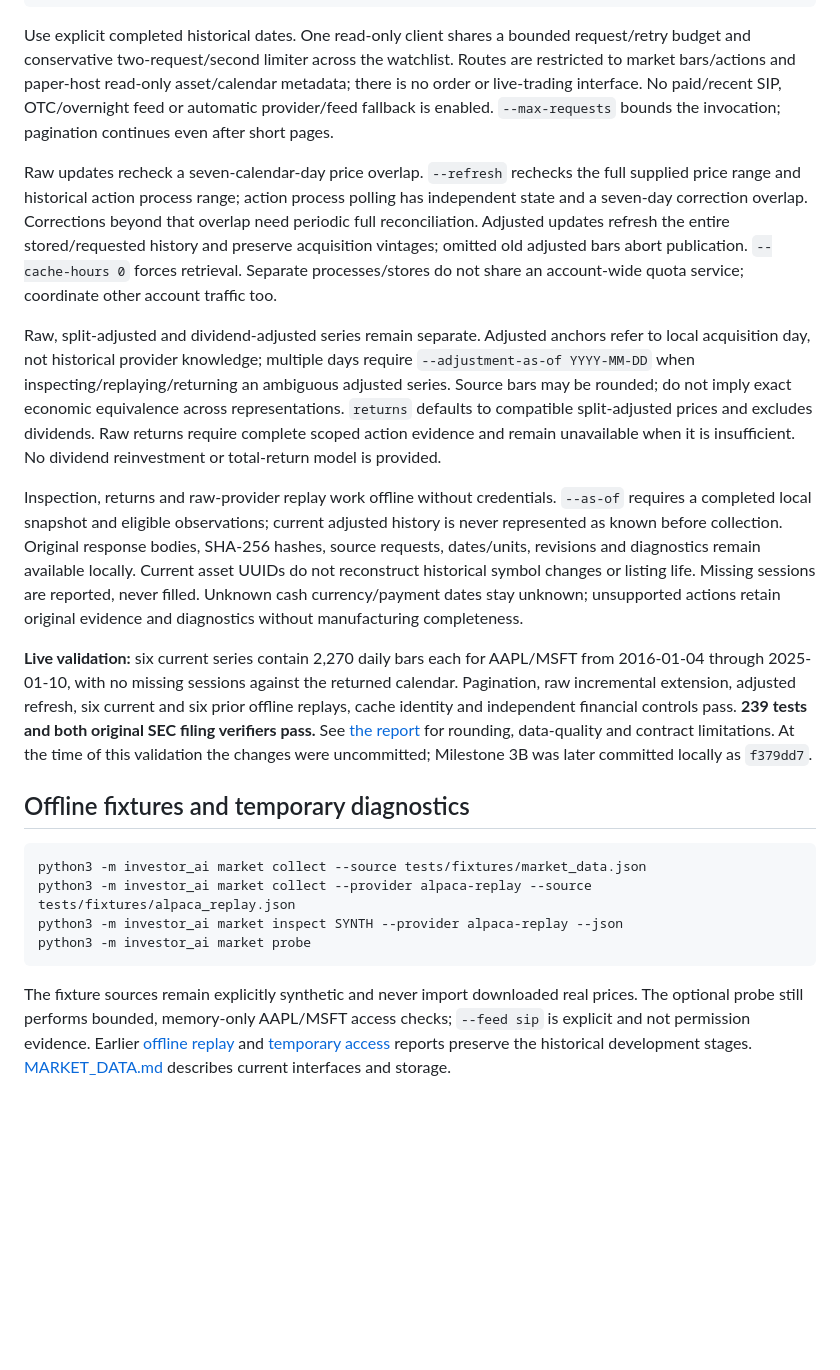
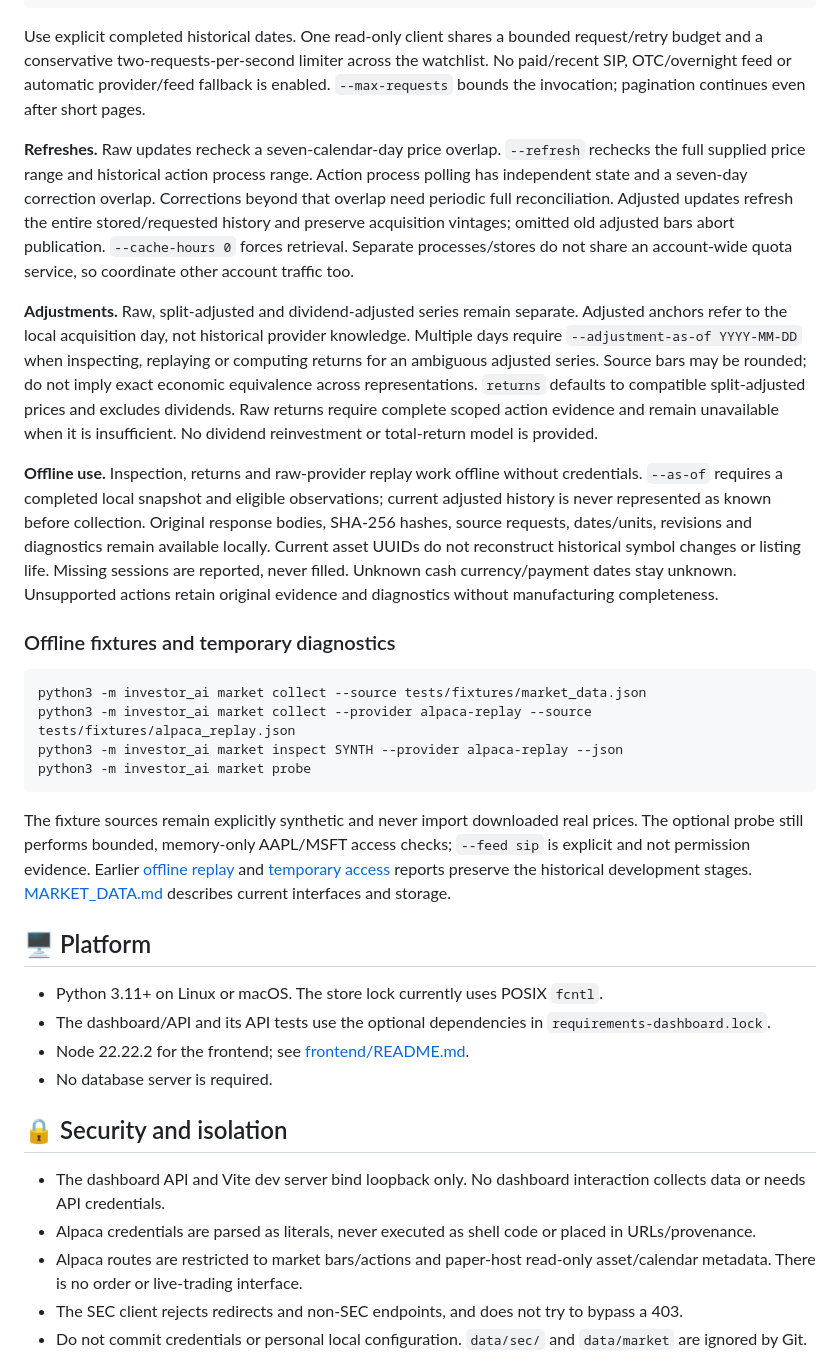
Before and after one commit to antoniesuciu/InvestorAI, a Markdown page: README.md, the part around one of its changes. Drawn GitHub-style; blank space fills up the shorter version.

````diff
--- a/README.md
+++ b/README.md
@@ -148,17 +178,15 @@ python3 -m investor_ai market replay AAPL
 python3 -m investor_ai market returns AAPL --start 2020-08-28 --end 2020-08-31
 ```
 
-Use explicit completed historical dates. One read-only client shares a bounded request/retry budget and conservative two-request/second limiter across the watchlist. Routes are restricted to market bars/actions and paper-host read-only asset/calendar metadata; there is no order or live-trading interface. No paid/recent SIP, OTC/overnight feed or automatic provider/feed fallback is enabled. `--max-requests` bounds the invocation; pagination continues even after short pages.
+Use explicit completed historical dates. One read-only client shares a bounded request/retry budget and a conservative two-requests-per-second limiter across the watchlist. No paid/recent SIP, OTC/overnight feed or automatic provider/feed fallback is enabled. `--max-requests` bounds the invocation; pagination continues even after short pages.
 
-Raw updates recheck a seven-calendar-day price overlap. `--refresh` rechecks the full supplied price range and historical action process range; action process polling has independent state and a seven-day correction overlap. Corrections beyond that overlap need periodic full reconciliation. Adjusted updates refresh the entire stored/requested history and preserve acquisition vintages; omitted old adjusted bars abort publication. `--cache-hours 0` forces retrieval. Separate processes/stores do not share an account-wide quota service; coordinate other account traffic too.
+**Refreshes.** Raw updates recheck a seven-calendar-day price overlap. `--refresh` rechecks the full supplied price range and historical action process range. Action process polling has independent state and a seven-day correction overlap. Corrections beyond that overlap need periodic full reconciliation. Adjusted updates refresh the entire stored/requested history and preserve acquisition vintages; omitted old adjusted bars abort publication. `--cache-hours 0` forces retrieval. Separate processes/stores do not share an account-wide quota service, so coordinate other account traffic too.
 
-Raw, split-adjusted and dividend-adjusted series remain separate. Adjusted anchors refer to local acquisition day, not historical provider knowledge; multiple days require `--adjustment-as-of YYYY-MM-DD` when inspecting/replaying/returning an ambiguous adjusted series. Source bars may be rounded; do not imply exact economic equivalence across representations. `returns` defaults to compatible split-adjusted prices and excludes dividends. Raw returns require complete scoped action evidence and remain unavailable when it is insufficient. No dividend reinvestment or total-return model is provided.
+**Adjustments.** Raw, split-adjusted and dividend-adjusted series remain separate. Adjusted anchors refer to the local acquisition day, not historical provider knowledge. Multiple days require `--adjustment-as-of YYYY-MM-DD` when inspecting, replaying or computing returns for an ambiguous adjusted series. Source bars may be rounded; do not imply exact economic equivalence across representations. `returns` defaults to compatible split-adjusted prices and excludes dividends. Raw returns require complete scoped action evidence and remain unavailable when it is insufficient. No dividend reinvestment or total-return model is provided.
 
-Inspection, returns and raw-provider replay work offline without credentials. `--as-of` requires a completed local snapshot and eligible observations; current adjusted history is never represented as known before collection. Original response bodies, SHA-256 hashes, source requests, dates/units, revisions and diagnostics remain available locally. Current asset UUIDs do not reconstruct historical symbol changes or listing life. Missing sessions are reported, never filled. Unknown cash currency/payment dates stay unknown; unsupported actions retain original evidence and diagnostics without manufacturing completeness.
+**Offline use.** Inspection, returns and raw-provider replay work offline without credentials. `--as-of` requires a completed local snapshot and eligible observations; current adjusted history is never represented as known before collection. Original response bodies, SHA-256 hashes, source requests, dates/units, revisions and diagnostics remain available locally. Current asset UUIDs do not reconstruct historical symbol changes or listing life. Missing sessions are reported, never filled. Unknown cash currency/payment dates stay unknown. Unsupported actions retain original evidence and diagnostics without manufacturing completeness.
 
-**Live validation:** six current series contain 2,270 daily bars each for AAPL/MSFT from 2016-01-04 through 2025-01-10, with no missing sessions against the returned calendar. Pagination, raw incremental extension, adjusted refresh, six current and six prior offline replays, cache identity and independent financial controls pass. **239 tests and both original SEC filing verifiers pass.** See [the report](docs/ALPACA_LIVE_VALIDATION.md) for rounding, data-quality and contract limitations. At the time of this validation the changes were uncommitted; Milestone 3B was later committed locally as `f379dd7`.
-
-## Offline fixtures and temporary diagnostics
+### Offline fixtures and temporary diagnostics
 
 ```sh
 python3 -m investor_ai market collect --source tests/fixtures/market_data.json
@@ -168,3 +196,19 @@ python3 -m investor_ai market probe
 ```
 
 The fixture sources remain explicitly synthetic and never import downloaded real prices. The optional probe still performs bounded, memory-only AAPL/MSFT access checks; `--feed sip` is explicit and not permission evidence. Earlier [offline replay](docs/ALPACA_REPLAY_VALIDATION.md) and [temporary access](docs/ALPACA_ACCESS_VALIDATION.md) reports preserve the historical development stages. [MARKET_DATA.md](docs/MARKET_DATA.md) describes current interfaces and storage.
+
+## 🖥️ Platform
+
+- Python 3.11+ on Linux or macOS. The store lock currently uses POSIX `fcntl`.
+- The dashboard/API and its API tests use the optional dependencies in `requirements-dashboard.lock`.
+- Node 22.22.2 for the frontend; see [frontend/README.md](frontend/README.md).
+- No database server is required.
+
+## 🔒 Security and isolation
+
+- The dashboard API and Vite dev server bind loopback only. No dashboard interaction collects data or needs API credentials.
+- Alpaca credentials are parsed as literals, never executed as shell code or placed in URLs/provenance.
+- Alpaca routes are restricted to market bars/actions and paper-host read-only asset/calendar metadata. There is no order or live-trading interface.
+- The SEC client rejects redirects and non-SEC endpoints, and does not try to bypass a 403.
+- Do not commit credentials or personal local configuration. `data/sec/` and `data/market` are ignored by Git.
+
````
Also changed, not shown: other parts of README.md (+151 -60 lines), docs/screenshots/compare.png (added), docs/screenshots/evidence.png (added), docs/screenshots/overview.png (added), 1 other file.
